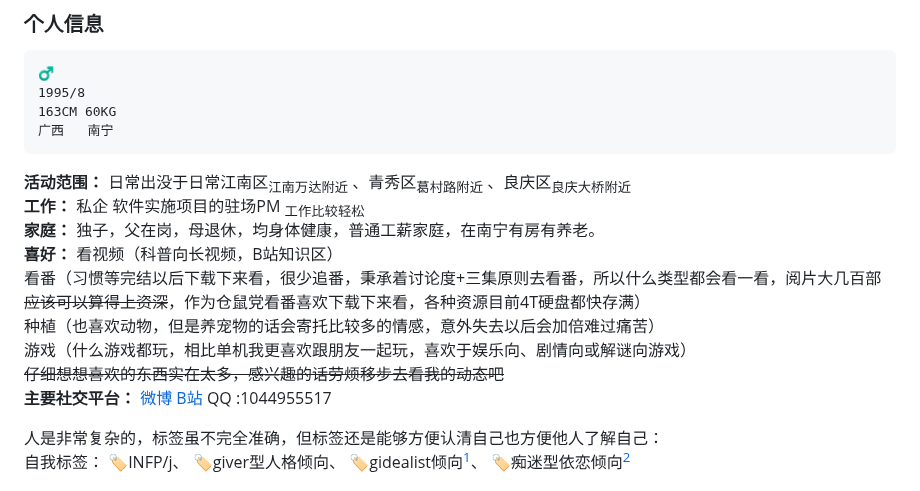
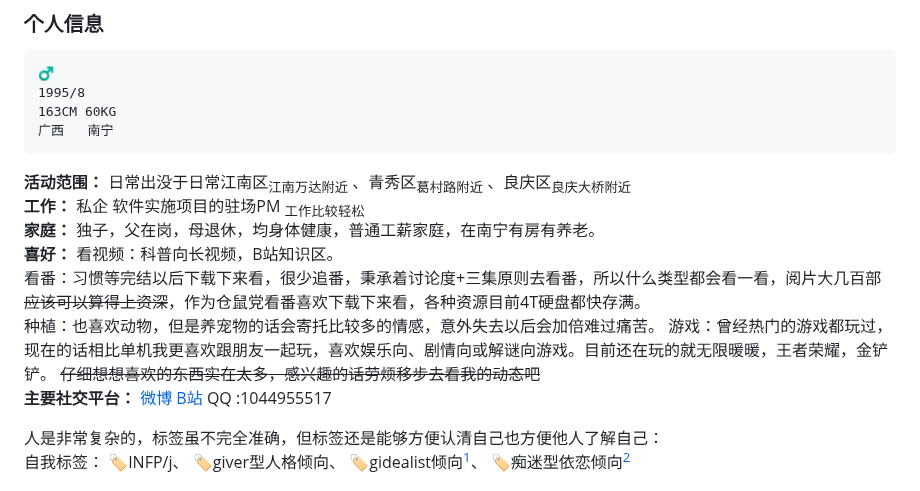
Before and after one commit to qi-nai/introduction, a Markdown page: README.md, the part around the change. Drawn GitHub-style.

```diff
--- a/README.md
+++ b/README.md
@@ -13,10 +13,10 @@
 **家庭：**
      独子，父在岗，母退休，均身体健康，普通工薪家庭，在南宁有房有养老。
  **喜好：**
-     看视频（科普向长视频，B站知识区）
-     看番（习惯等完结以后下载下来看，很少追番，秉承着讨论度+三集原则去看番，所以什么类型都会看一看，阅片大几百部~~应该可以算得上资深~~，作为仓鼠党看番喜欢下载下来看，各种资源目前4T硬盘都快存满）
-     种植（也喜欢动物，但是养宠物的话会寄托比较多的情感，意外失去以后会加倍难过痛苦）
-     游戏（什么游戏都玩，相比单机我更喜欢跟朋友一起玩，喜欢于娱乐向、剧情向或解谜向游戏）
+     看视频：科普向长视频，B站知识区。
+     看番：习惯等完结以后下载下来看，很少追番，秉承着讨论度+三集原则去看番，所以什么类型都会看一看，阅片大几百部~~应该可以算得上资深~~，作为仓鼠党看番喜欢下载下来看，各种资源目前4T硬盘都快存满。
+     种植：也喜欢动物，但是养宠物的话会寄托比较多的情感，意外失去以后会加倍难过痛苦。
+     游戏：曾经热门的游戏都玩过，现在的话相比单机我更喜欢跟朋友一起玩，喜欢娱乐向、剧情向或解谜向游戏。目前还在玩的就无限暖暖，王者荣耀，金铲铲。
      ~~仔细想想喜欢的东西实在太多，感兴趣的话劳烦移步去看我的动态吧~~
 **主要社交平台：**
        [微博](https://weibo.com/u/5966539512)      [B站](https://space.bilibili.com/3987497)
```
